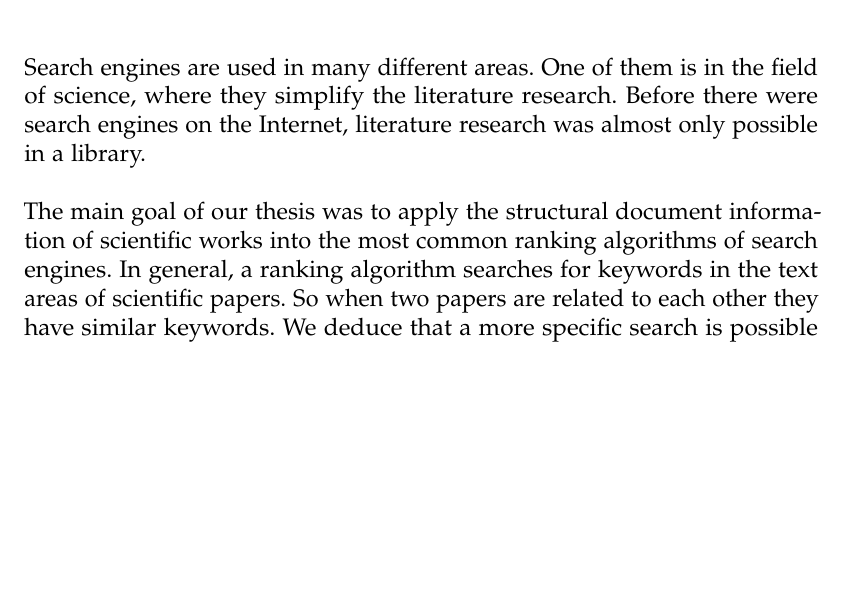
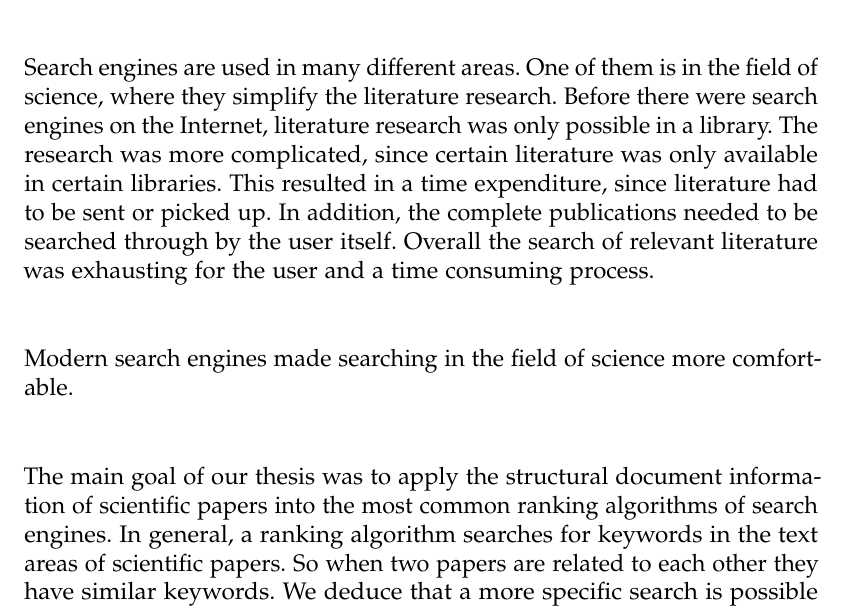
Before and after one commit to thomasmauerhofer/thesis, a LaTeX thesis (main.tex, which reads introduction.tex): part of page 15 of 42, cut so that both start at the same text, the shorter picture padded with empty space. Compiled offline with pdfLaTeX; an older LaTeX class or package is replaced by its successor.

Commit message:
changes intro

```diff
--- a/introduction.tex
+++ b/introduction.tex
@@ -18,11 +18,18 @@ But there is also other information available, which was not explicitly provided
 \section{Motivation}
 \label{sec:Motivation}
 
-Search engines are used in many different areas. One of them is in the field of science, where they simplify the literature research. Before there were search engines on the Internet, literature research was almost only possible in a library.
+Search engines are used in many different areas. One of them is in the field of science, where they simplify the literature research. Before there were search engines on the Internet, literature research was only possible in a library. The research was more complicated, since certain literature was only available in certain libraries. This resulted in a time expenditure, since literature had to be sent or picked up. In addition, the complete publications needed to be searched through by the user itself. Overall the search of relevant literature was exhausting for the user and a time consuming process.
 
-%%(Nicht zum Durchlesen: process ein wenig beschreiben. einfach in bibiothek... modern über suchmaschinen. ich hab ein problem, und wie lös ich.)
+Modern search engines made searching in the field of science more comfortable. %Search engines have large pools of literature available.
 
-The main goal of our thesis was to apply the structural document information of scientific works into the most common ranking algorithms of search engines. In general, a ranking algorithm searches for keywords in the text areas of scientific papers. So when two papers are related to each other they have similar keywords. We deduce that a more specific search is possible through the information of the chapter where the keywords are located. For example, if the introduction is compared there is only a subset of keywords where the similarity depends on.
+
+%Since almost every publication, is available on the Internet, it is easy to get them.
+%Additional Search engines can search through these publications and give a ranking over them.
+%Suchmaschinen können Publikationen durchsuchen und somit schon viel an literatur aussotieren.
+%Search engines can browse through publications
+
+
+The main goal of our thesis was to apply the structural document information of scientific papers into the most common ranking algorithms of search engines. In general, a ranking algorithm searches for keywords in the text areas of scientific papers. So when two papers are related to each other they have similar keywords. We deduce that a more specific search is possible through the information of the chapter where the keywords are located. For example, if the introduction is compared there is only a subset of keywords where the similarity depends on.
 
  L.B. Sollaci and M.G. Pereira~\cite{Sollaci-The-2004} describe how the structure of a scientific paper changed over time. They concluded in their work that the subdivision into introduction, method, result, and discussion became a common format in the course of the twentieth century. This subdivision is better known as the IMRAD structure, which we used as a base. This means we created a mapping from the chapter titles to this structure. Additionally, we adapted the ranking algorithms in a way that they take this structural information into account.
 
```
